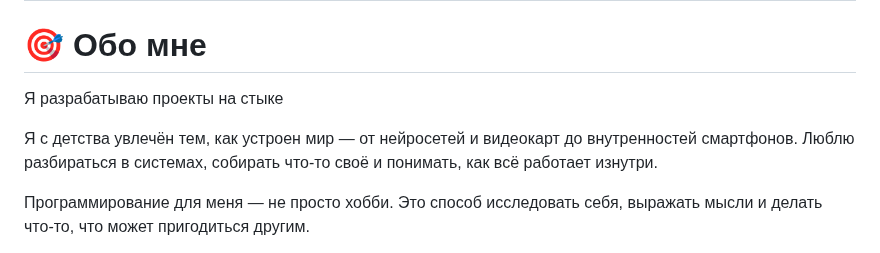
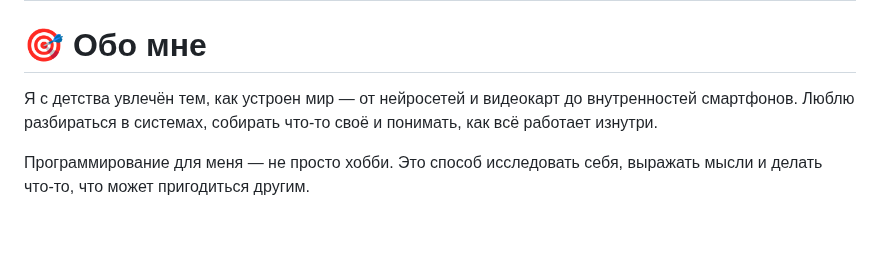
Before and after one commit to ReNothingg/ReNothingg, a Markdown page: README.md, the part around one of its changes. Rendered like a GitHub page; blank space fills up the shorter version.

```diff
--- a/README.md
+++ b/README.md
@@ -30,8 +30,7 @@
 ---
 
 # 🎯 Обо мне
-<p>Я разрабатываю проекты на стыке
-              <p>Я с детства увлечён тем, как устроен мир — от нейросетей и видеокарт до внутренностей смартфонов. Люблю разбираться в системах, собирать что-то своё и понимать, как всё работает изнутри.</p>
+<p>Я с детства увлечён тем, как устроен мир — от нейросетей и видеокарт до внутренностей смартфонов. Люблю разбираться в системах, собирать что-то своё и понимать, как всё работает изнутри.</p>
               <p>Программирование для меня — не просто хобби. Это способ исследовать себя, выражать мысли и делать что-то, что может пригодиться другим.</p>
               <p>Веду сайт, выкладываю проекты на GitHub, пишу гайды. Стараюсь быть частью open-source-сообщества — не ради лайков, а потому что считаю: знания должны быть доступными, а развитие — общим делом. Учусь, к слову, не идеально — но стараюсь не застревать на этом.</p>
               <p>Сейчас учусь в физико-математическом лицее, участвую в инженерных и ИИ-проектах. Один из них — ReMind, мой проект на базе ИИ.</p>
```
Also changed, not shown: other parts of README.md (+1 -0 lines).
